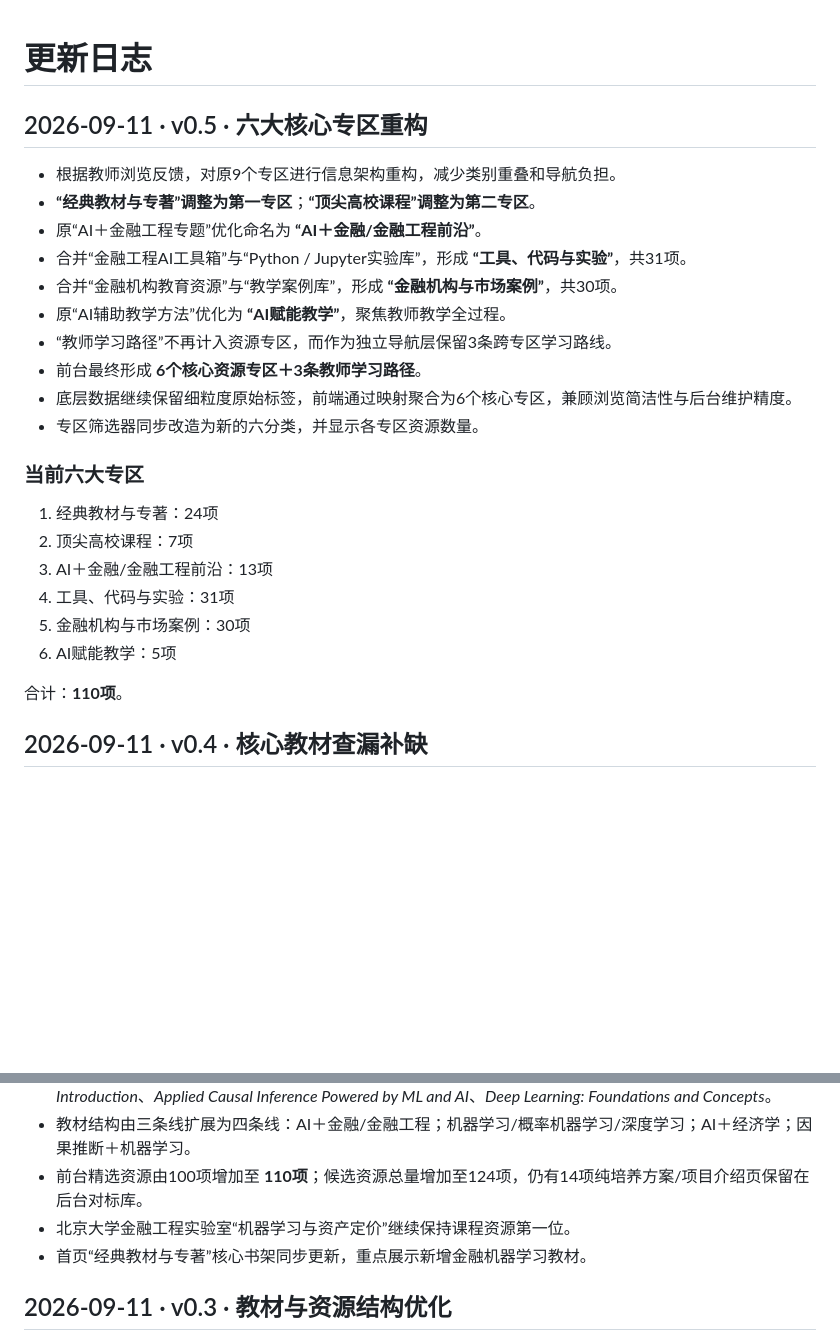
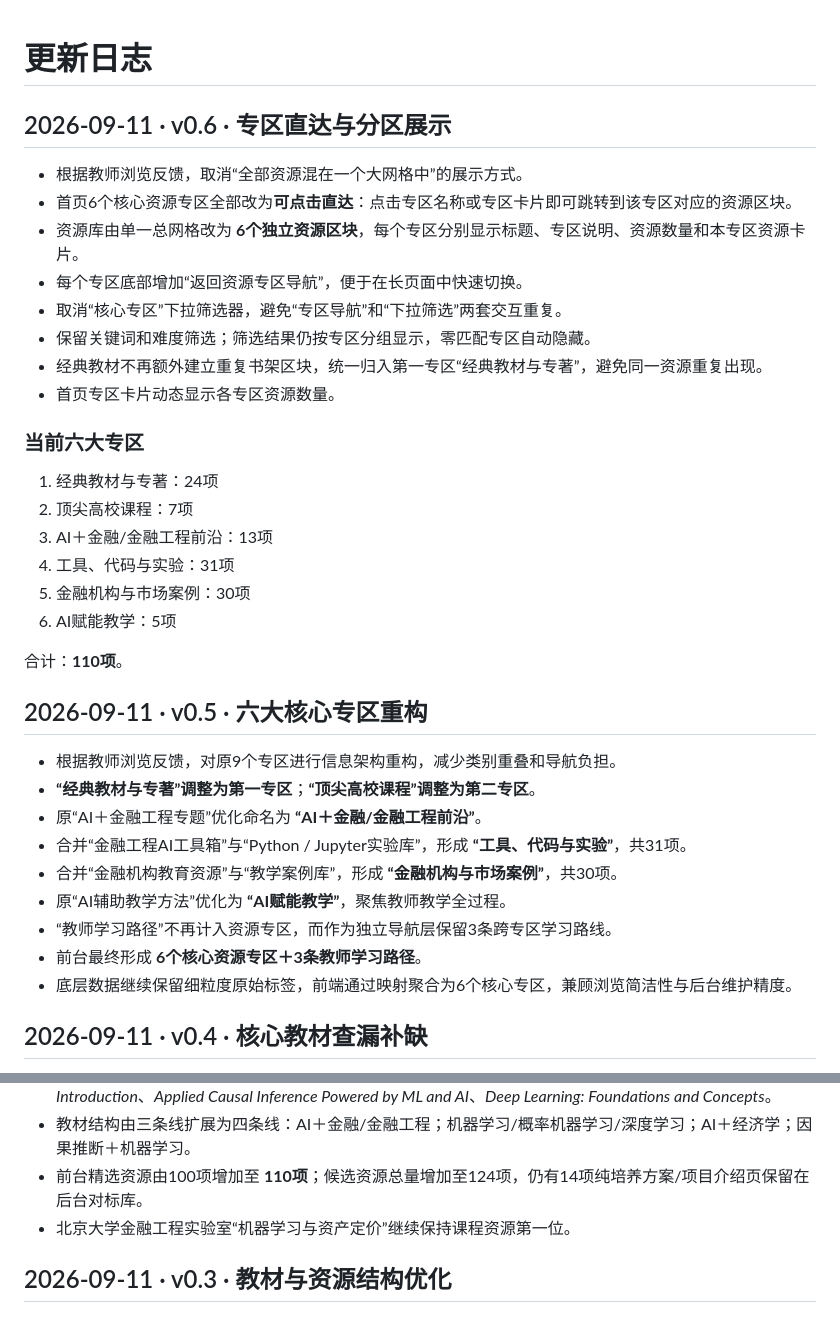
Before and after one commit to qingyupeng/ai-financial-engineering-teaching-hub, a Markdown page: docs/update-log.md, 2 parts joined by grey strips. Rendered like a GitHub page; blank space fills up the shorter version.

Commit message:
Document direct zone navigation and grouped resource layout

```diff
--- a/docs/update-log.md
+++ b/docs/update-log.md
@@ -1,4 +1,26 @@
 # 更新日志
+
+## 2026-09-11 · v0.6 · 专区直达与分区展示
+
+- 根据教师浏览反馈，取消“全部资源混在一个大网格中”的展示方式。
+- 首页6个核心资源专区全部改为**可点击直达**：点击专区名称或专区卡片即可跳转到该专区对应的资源区块。
+- 资源库由单一总网格改为 **6个独立资源区块**，每个专区分别显示标题、专区说明、资源数量和本专区资源卡片。
+- 每个专区底部增加“返回资源专区导航”，便于在长页面中快速切换。
+- 取消“核心专区”下拉筛选器，避免“专区导航”和“下拉筛选”两套交互重复。
+- 保留关键词和难度筛选；筛选结果仍按专区分组显示，零匹配专区自动隐藏。
+- 经典教材不再额外建立重复书架区块，统一归入第一专区“经典教材与专著”，避免同一资源重复出现。
+- 首页专区卡片动态显示各专区资源数量。
+
+### 当前六大专区
+
+1. 经典教材与专著：24项
+2. 顶尖高校课程：7项
+3. AI＋金融/金融工程前沿：13项
+4. 工具、代码与实验：31项
+5. 金融机构与市场案例：30项
+6. AI赋能教学：5项
+
+合计：**110项**。
 
 ## 2026-09-11 · v0.5 · 六大核心专区重构
 
@@ -11,18 +33,6 @@
 - “教师学习路径”不再计入资源专区，而作为独立导航层保留3条跨专区学习路线。
 - 前台最终形成 **6个核心资源专区＋3条教师学习路径**。
 - 底层数据继续保留细粒度原始标签，前端通过映射聚合为6个核心专区，兼顾浏览简洁性与后台维护精度。
-- 专区筛选器同步改造为新的六分类，并显示各专区资源数量。
-
-### 当前六大专区
-
-1. 经典教材与专著：24项
-2. 顶尖高校课程：7项
-3. AI＋金融/金融工程前沿：13项
-4. 工具、代码与实验：31项
-5. 金融机构与市场案例：30项
-6. AI赋能教学：5项
-
-合计：**110项**。
 
 ## 2026-09-11 · v0.4 · 核心教材查漏补缺
 
@@ -32,7 +42,6 @@
 - 教材结构由三条线扩展为四条线：AI＋金融/金融工程；机器学习/概率机器学习/深度学习；AI＋经济学；因果推断＋机器学习。
 - 前台精选资源由100项增加至 **110项**；候选资源总量增加至124项，仍有14项纯培养方案/项目介绍页保留在后台对标库。
 - 北京大学金融工程实验室“机器学习与资产定价”继续保持课程资源第一位。
-- 首页“经典教材与专著”核心书架同步更新，重点展示新增金融机器学习教材。
 
 ## 2026-09-11 · v0.3 · 教材与资源结构优化
 
```
